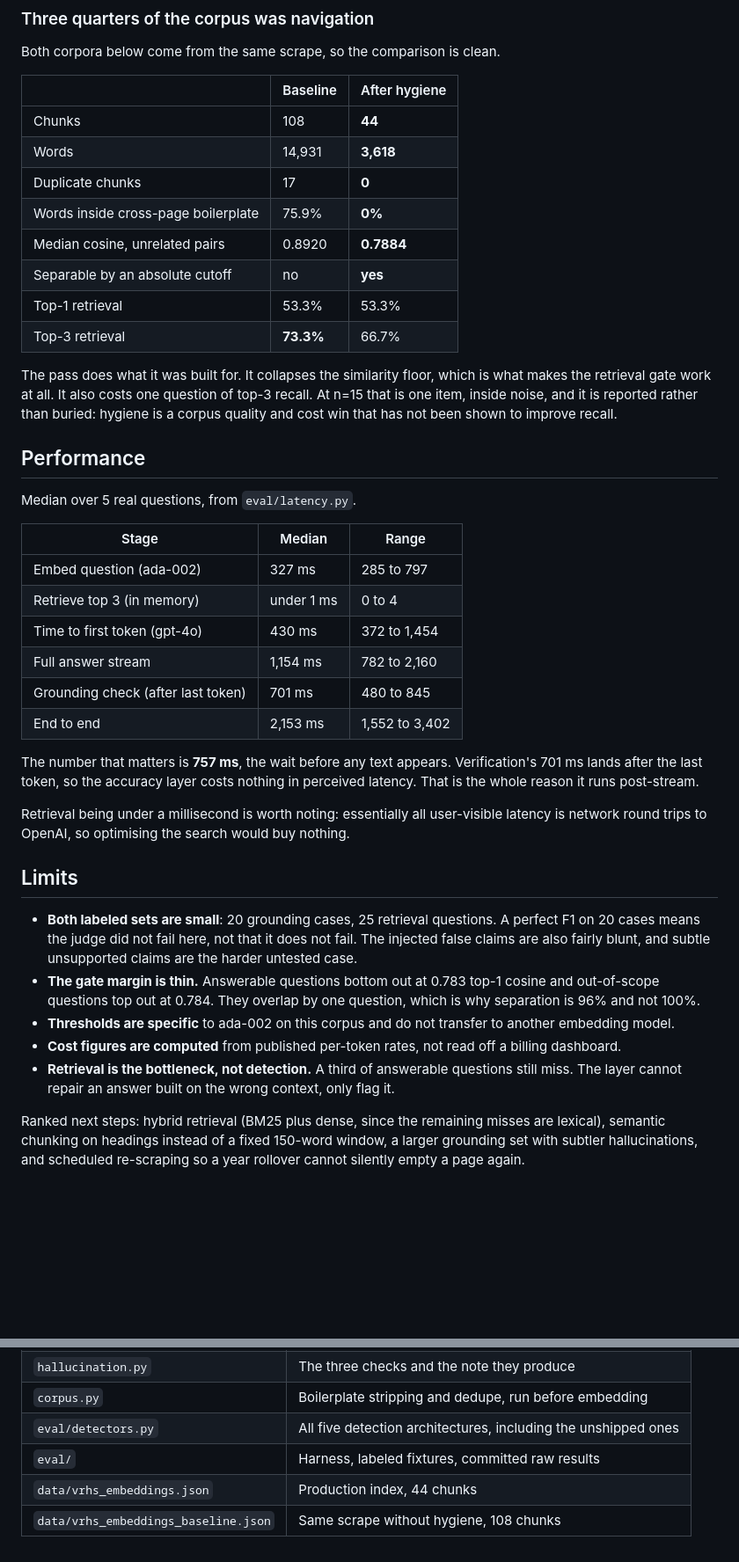
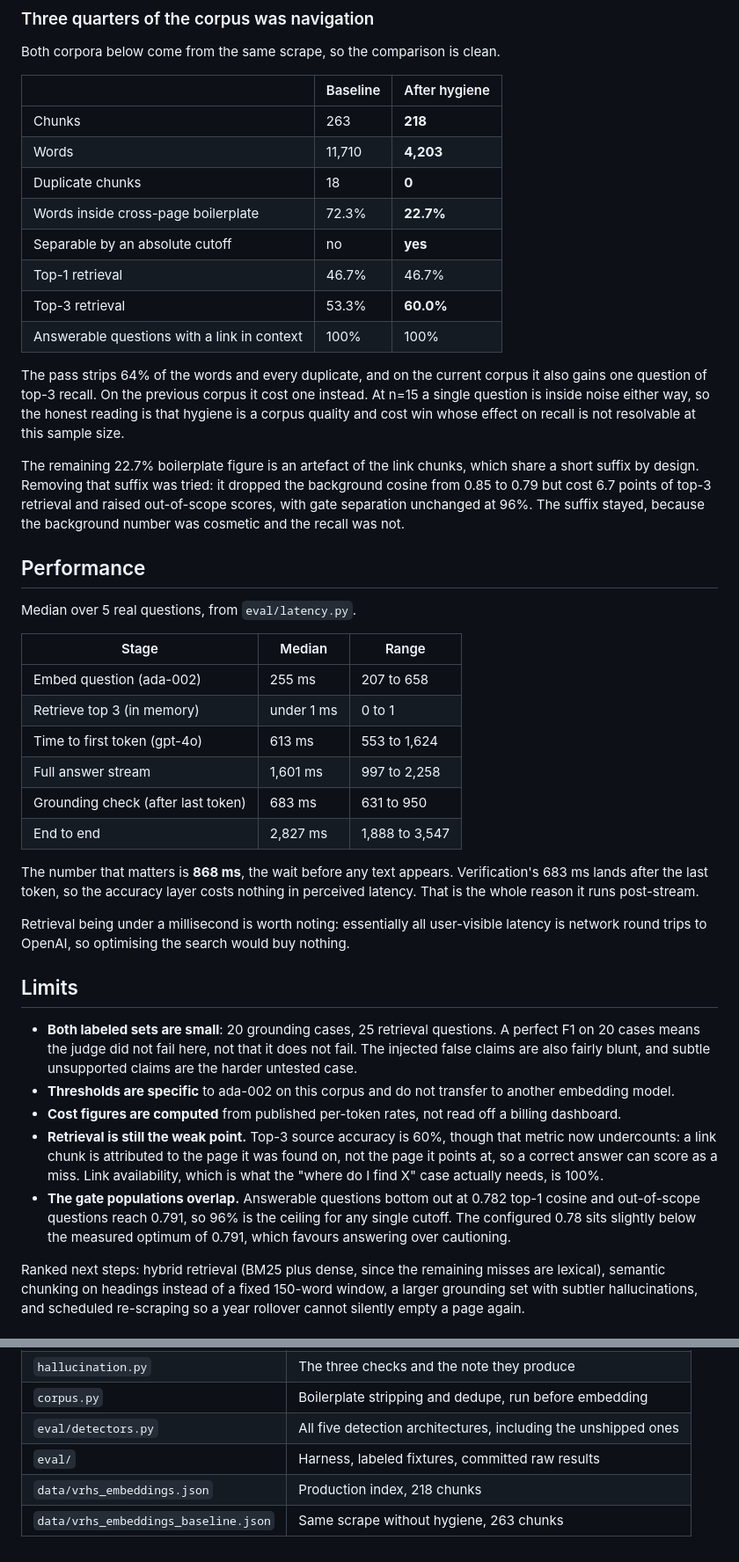
Before and after one commit to SaifSyed08/vrhs-chatbot, a Markdown page: README.md, 2 parts joined by grey strips. Shown: that part at 88% size. Rendered like a GitHub page; blank space fills up the shorter version.

```diff
--- a/README.md
+++ b/README.md
@@ -176,20 +215,26 @@ Both corpora below come from the same scrape, so the comparison is clean.
 
 | | Baseline | After hygiene |
 | --- | --- | --- |
-| Chunks | 108 | **44** |
-| Words | 14,931 | **3,618** |
-| Duplicate chunks | 17 | **0** |
-| Words inside cross-page boilerplate | 75.9% | **0%** |
-| Median cosine, unrelated pairs | 0.8920 | **0.7884** |
+| Chunks | 263 | **218** |
+| Words | 11,710 | **4,203** |
+| Duplicate chunks | 18 | **0** |
+| Words inside cross-page boilerplate | 72.3% | **22.7%** |
 | Separable by an absolute cutoff | no | **yes** |
-| Top-1 retrieval | 53.3% | 53.3% |
-| Top-3 retrieval | **73.3%** | 66.7% |
+| Top-1 retrieval | 46.7% | 46.7% |
+| Top-3 retrieval | 53.3% | **60.0%** |
+| Answerable questions with a link in context | 100% | 100% |
 
-The pass does what it was built for. It collapses the similarity floor, which is
-what makes the retrieval gate work at all. It also costs one question of top-3
-recall. At n=15 that is one item, inside noise, and it is reported rather than
-buried: hygiene is a corpus quality and cost win that has not been shown to
-improve recall.
+The pass strips 64% of the words and every duplicate, and on the current corpus
+it also gains one question of top-3 recall. On the previous corpus it cost one
+instead. At n=15 a single question is inside noise either way, so the honest
+reading is that hygiene is a corpus quality and cost win whose effect on recall
+is not resolvable at this sample size.
+
+The remaining 22.7% boilerplate figure is an artefact of the link chunks, which
+share a short suffix by design. Removing that suffix was tried: it dropped the
+background cosine from 0.85 to 0.79 but cost 6.7 points of top-3 retrieval and
+raised out-of-scope scores, with gate separation unchanged at 96%. The suffix
+stayed, because the background number was cosmetic and the recall was not.
 
 ## Performance
 
@@ -197,15 +242,15 @@ Median over 5 real questions, from `eval/latency.py`.
 
 | Stage | Median | Range |
 | --- | --- | --- |
-| Embed question (ada-002) | 327 ms | 285 to 797 |
-| Retrieve top 3 (in memory) | under 1 ms | 0 to 4 |
-| Time to first token (gpt-4o) | 430 ms | 372 to 1,454 |
-| Full answer stream | 1,154 ms | 782 to 2,160 |
-| Grounding check (after last token) | 701 ms | 480 to 845 |
-| End to end | 2,153 ms | 1,552 to 3,402 |
+| Embed question (ada-002) | 255 ms | 207 to 658 |
+| Retrieve top 3 (in memory) | under 1 ms | 0 to 1 |
+| Time to first token (gpt-4o) | 613 ms | 553 to 1,624 |
+| Full answer stream | 1,601 ms | 997 to 2,258 |
+| Grounding check (after last token) | 683 ms | 631 to 950 |
+| End to end | 2,827 ms | 1,888 to 3,547 |
 
-The number that matters is **757 ms**, the wait before any text appears.
-Verification's 701 ms lands after the last token, so the accuracy layer costs
+The number that matters is **868 ms**, the wait before any text appears.
+Verification's 683 ms lands after the last token, so the accuracy layer costs
 nothing in perceived latency. That is the whole reason it runs post-stream.
 
 Retrieval being under a millisecond is worth noting: essentially all
@@ -218,16 +263,19 @@ would buy nothing.
   perfect F1 on 20 cases means the judge did not fail here, not that it does not
   fail. The injected false claims are also fairly blunt, and subtle unsupported
   claims are the harder untested case.
-* **The gate margin is thin.** Answerable questions bottom out at 0.783 top-1
-  cosine and out-of-scope questions top out at 0.784. They overlap by one
-  question, which is why separation is 96% and not 100%.
 * **Thresholds are specific** to ada-002 on this corpus and do not transfer to
   another embedding model.
 * **Cost figures are computed** from published per-token rates, not read off a
   billing dashboard.
-* **Retrieval is the bottleneck, not detection.** A third of answerable
-  questions still miss. The layer cannot repair an answer built on the wrong
-  context, only flag it.
+* **Retrieval is still the weak point.** Top-3 source accuracy is 60%, though
+  that metric now undercounts: a link chunk is attributed to the page it was
+  found on, not the page it points at, so a correct answer can score as a miss.
+  Link availability, which is what the "where do I find X" case actually needs,
+  is 100%.
+* **The gate populations overlap.** Answerable questions bottom out at 0.782
+  top-1 cosine and out-of-scope questions reach 0.791, so 96% is the ceiling
+  for any single cutoff. The configured 0.78 sits slightly below the measured
+  optimum of 0.791, which favours answering over cautioning.
 
 Ranked next steps: hybrid retrieval (BM25 plus dense, since the remaining misses
 are lexical), semantic chunking on headings instead of a fixed 150-word window,
@@ -274,5 +322,5 @@ rather than from the platform log:
 | `corpus.py` | Boilerplate stripping and dedupe, run before embedding |
 | `eval/detectors.py` | All five detection architectures, including the unshipped ones |
 | `eval/` | Harness, labeled fixtures, committed raw results |
-| `data/vrhs_embeddings.json` | Production index, 44 chunks |
-| `data/vrhs_embeddings_baseline.json` | Same scrape without hygiene, 108 chunks |
+| `data/vrhs_embeddings.json` | Production index, 218 chunks |
+| `data/vrhs_embeddings_baseline.json` | Same scrape without hygiene, 263 chunks |
```
Also changed, not shown: other parts of README.md (+50 -11 lines), docs/screenshot.png, docs/verification.png, 14 other files.
